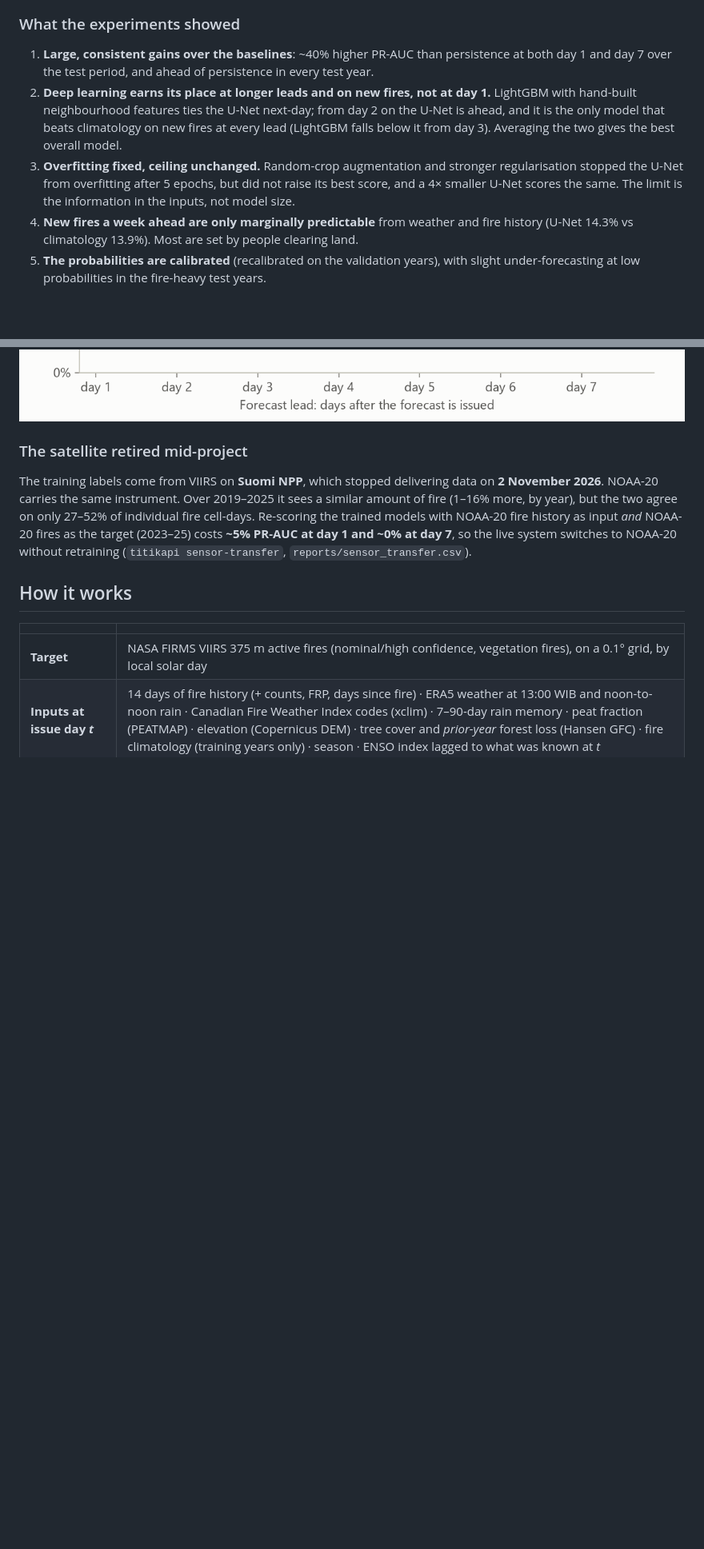
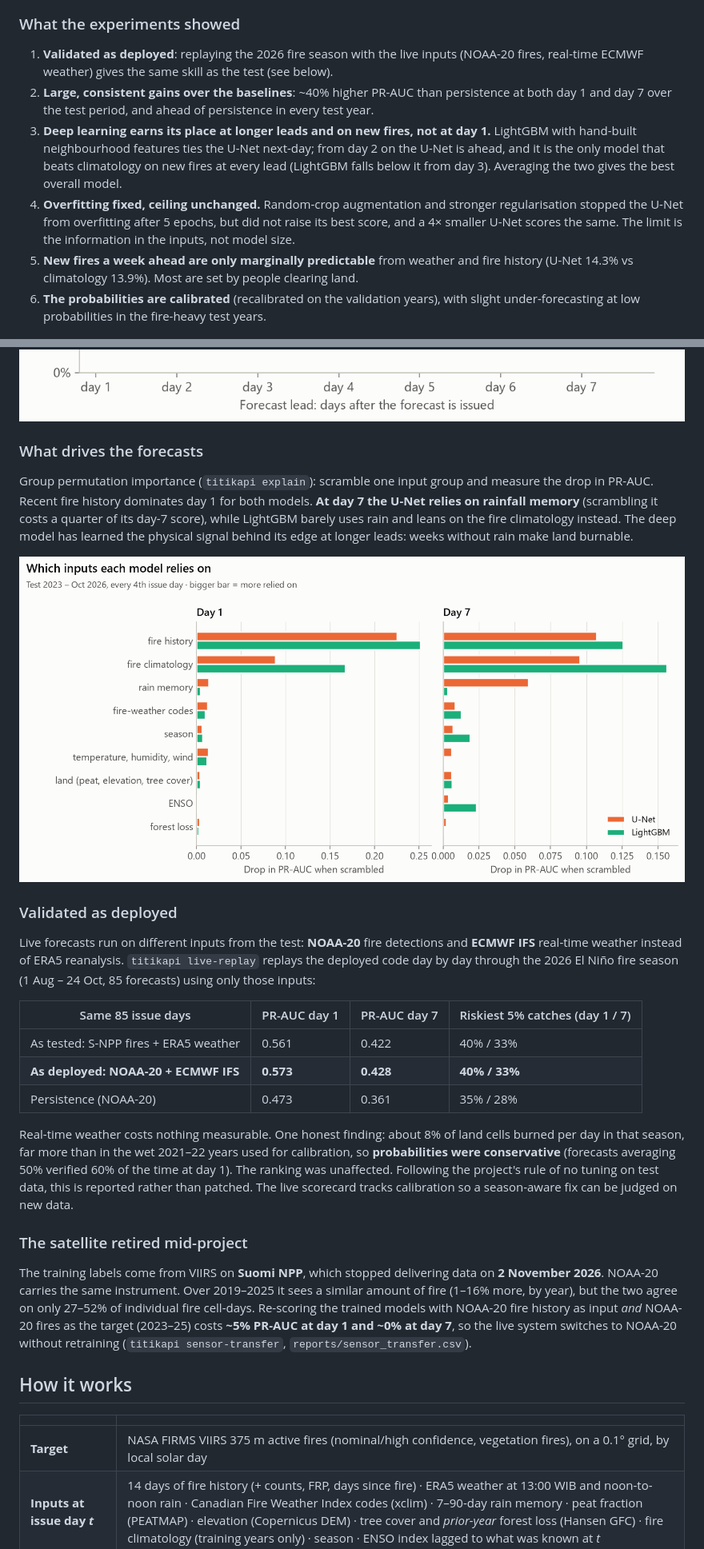
Before and after one commit to Alb138/titikapi, a Markdown page: README.md, 2 parts joined by grey strips. Shown at 80% size. Drawn GitHub-style; pictures changed too: docs/figures/res_importance.png (added); blank space fills up the shorter version.

```diff
--- a/README.md
+++ b/README.md
@@ -38,21 +38,51 @@ satellites carrying the same instrument ~50 minutes apart agree on only 27–52%
 
 ### What the experiments showed
 
-1. **Large, consistent gains over the baselines**: ~40% higher PR-AUC than persistence at both
+1. **Validated as deployed**: replaying the 2026 fire season with the live inputs (NOAA-20 fires,
+   real-time ECMWF weather) gives the same skill as the test (see below).
+2. **Large, consistent gains over the baselines**: ~40% higher PR-AUC than persistence at both
    day 1 and day 7 over the test period, and ahead of persistence in every test year.
-2. **Deep learning earns its place at longer leads and on new fires, not at day 1.** LightGBM with
+3. **Deep learning earns its place at longer leads and on new fires, not at day 1.** LightGBM with
    hand-built neighbourhood features ties the U-Net next-day; from day 2 on the U-Net is ahead, and
    it is the only model that beats climatology on new fires at every lead (LightGBM falls below
    it from day 3). Averaging the two gives the best overall model.
-3. **Overfitting fixed, ceiling unchanged.** Random-crop augmentation and stronger regularisation
+4. **Overfitting fixed, ceiling unchanged.** Random-crop augmentation and stronger regularisation
    stopped the U-Net from overfitting after 5 epochs, but did not raise its best score, and a 4×
    smaller U-Net scores the same. The limit is the information in the inputs, not model size.
-4. **New fires a week ahead are only marginally predictable** from weather and fire history
+5. **New fires a week ahead are only marginally predictable** from weather and fire history
    (U-Net 14.3% vs climatology 13.9%). Most are set by people clearing land.
-5. **The probabilities are calibrated** (recalibrated on the validation years), with slight
+6. **The probabilities are calibrated** (recalibrated on the validation years), with slight
    under-forecasting at low probabilities in the fire-heavy test years.
 
 ![New fires by lead day](docs/figures/res_new_fires_by_lead.png)
+
+### What drives the forecasts
+
+Group permutation importance (`titikapi explain`): scramble one input group and measure the drop in
+PR-AUC. Recent fire history dominates day 1 for both models. **At day 7 the U-Net relies on
+rainfall memory** (scrambling it costs a quarter of its day-7 score), while LightGBM barely uses
+rain and leans on the fire climatology instead. The deep model has learned the physical signal
+behind its edge at longer leads: weeks without rain make land burnable.
+
+![Which inputs each model relies on](docs/figures/res_importance.png)
+
+### Validated as deployed
+
+Live forecasts run on different inputs from the test: **NOAA-20** fire detections and **ECMWF IFS**
+real-time weather instead of ERA5 reanalysis. `titikapi live-replay` replays the deployed code day by
+day through the 2026 El Niño fire season (1 Aug – 24 Oct, 85 forecasts) using only those inputs:
+
+| Same 85 issue days | PR-AUC day 1 | PR-AUC day 7 | Riskiest 5% catches (day 1 / 7) |
+|---|---|---|---|
+| As tested: S-NPP fires + ERA5 weather | 0.561 | 0.422 | 40% / 33% |
+| **As deployed: NOAA-20 + ECMWF IFS** | **0.573** | **0.428** | **40% / 33%** |
+| Persistence (NOAA-20) | 0.473 | 0.361 | 35% / 28% |
+
+Real-time weather costs nothing measurable. One honest finding: about 8% of land cells burned per
+day in that season, far more than in the wet 2021–22 years used for calibration, so **probabilities
+were conservative** (forecasts averaging 50% verified 60% of the time at day 1). The ranking was
+unaffected. Following the project's rule of no tuning on test data, this is reported rather than
+patched. The live scorecard tracks calibration so a season-aware fix can be judged on new data.
 
 ### The satellite retired mid-project
 
```
Also changed, not shown: other parts of README.md (+10 -2 lines), docs/figures/res_replay_calibration.png (added), 16 other files.
